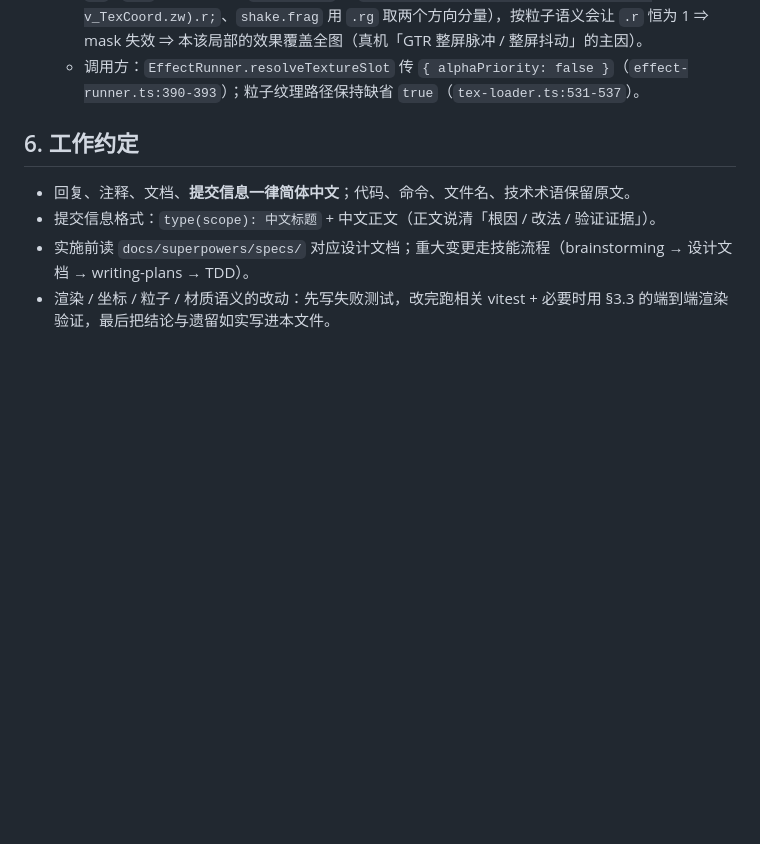
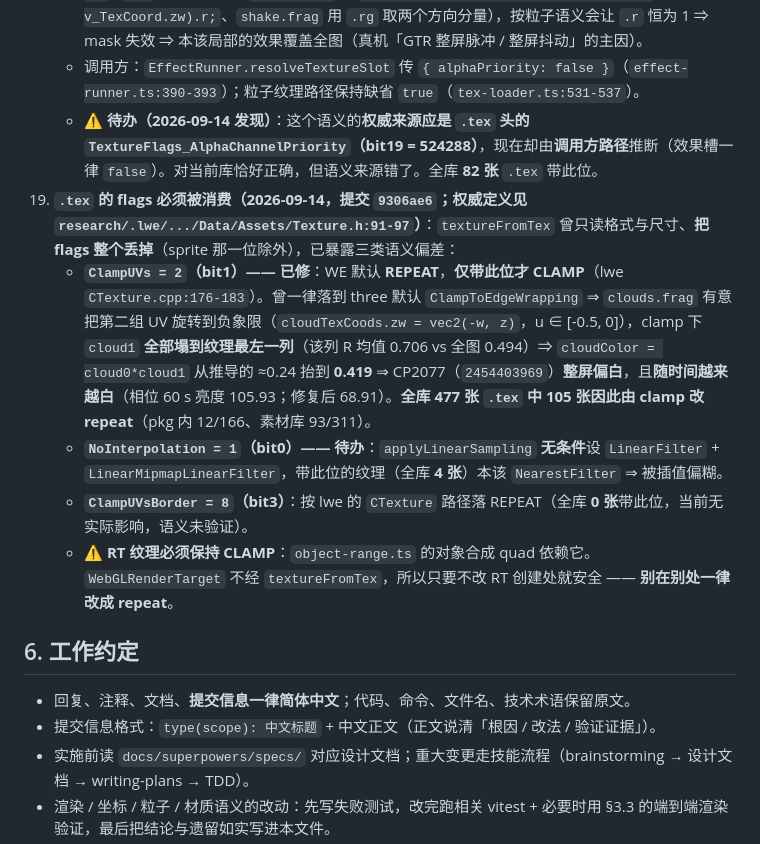
Before and after one commit to yu502950715yang/dsh-use-wallpaper, a Markdown page: AGENT.md, the part around the change. GitHub-like rendering; blank space fills up the shorter version.

Commit message:
docs(effects): §5 补「.tex flags 必须被消费」约定（wrap 已修 + 两项待办）
根因：tex-loader 的 textureFromTex 只读格式与尺寸、把 .tex 头的 flags 整个丢掉（sprite 那一位
除外），已暴露三类语义偏差 —— 其中 ClampUVs(bit1) 缺失导致 CP2077（2454403969）整屏偏白：
WE 默认 REPEAT、仅带该位才 CLAMP（lwe CTexture.cpp:176-183），而 clouds.frag 有意把第二组 UV
旋转到负象限，clamp 下 cloud1 全塌到纹理最左一列（R 均值 0.706 vs 全图 0.494）⇒ 云色从 0.24
抬到 0.419 ⇒ 整屏提亮且随时间饱和（相位 60s 亮度 105.93）。该缺陷已由 9306ae6 修复。

改法：§5 新增第 19 条，写清三类 flag 语义与处置（ClampUVs 已修、全库 105/477 张受影响；
NoInterpolation 4 张与 AlphaChannelPriority 82 张记为待办；ClampUVsBorder 0 张按 lwe 落 REPEAT），
并在第 18 条（R8/RG88 通道语义）后补一句待办 —— 该语义的权威来源应是 flags bit19 而非调用方路径。
同时点明边界：RT 纹理必须保持 CLAMP（对象合成 quad 依赖），勿在别处一律改 repeat。

验证：纯文档改动，未跑测试；事实与数字均来自 wrap-report.md / clouds-diag-report.md 与
research/.lwe 的 Texture.h:91-97（本次已独立核对 ClampUVs = 2）。

```diff
--- a/AGENT.md
+++ b/AGENT.md
@@ -141,6 +141,12 @@ research/                    gitignore：截图 / 验证脚本 / 临时 profile
     - 缺省 `true` = **粒子纹理**语义（`TextureFlags_AlphaChannelPriority`：形状 / 覆盖写在 R（R8）或 G（RG88）通道）：R8 → `vec4(1,1,1,r)`、RG88 → `vec4(r,r,r,g)`；
     - `false` = **效果纹理槽**语义：R8 → `(r,r,r,1)`、RG88 → `(r,g,0,1)` —— 效果 shader 直接读 `.r` / `.rg` 当**遮罩数值**（`pulse.frag` 的 `float mask = texSample2D(g_Texture2, v_TexCoord.zw).r;`、`shake.frag` 用 `.rg` 取两个方向分量），按粒子语义会让 `.r` 恒为 1 ⇒ mask 失效 ⇒ 本该局部的效果覆盖全图（真机「GTR 整屏脉冲 / 整屏抖动」的主因）。
     - 调用方：`EffectRunner.resolveTextureSlot` 传 `{ alphaPriority: false }`（`effect-runner.ts:390-393`）；粒子纹理路径保持缺省 `true`（`tex-loader.ts:531-537`）。
+    - ⚠️ **待办（2026-09-14 发现）**：这个语义的**权威来源应是 `.tex` 头的 `TextureFlags_AlphaChannelPriority`（bit19 = 524288）**，现在却由**调用方路径**推断（效果槽一律 `false`）。对当前库恰好正确，但语义来源错了。全库 **82 张** `.tex` 带此位。
+19. **`.tex` 的 flags 必须被消费（2026-09-14，提交 `9306ae6`；权威定义见 `research/.lwe/.../Data/Assets/Texture.h:91-97`）**：`textureFromTex` 曾只读格式与尺寸、**把 flags 整个丢掉**（sprite 那一位除外），已暴露三类语义偏差：
+    - **`ClampUVs = 2`（bit1）—— 已修**：WE 默认 **REPEAT**，**仅带此位才 CLAMP**（lwe `CTexture.cpp:176-183`）。曾一律落到 three 默认 `ClampToEdgeWrapping` ⇒ `clouds.frag` 有意把第二组 UV 旋转到负象限（`cloudTexCoods.zw = vec2(-w, z)`，u ∈ [-0.5, 0]），clamp 下 `cloud1` **全部塌到纹理最左一列**（该列 R 均值 0.706 vs 全图 0.494）⇒ `cloudColor = cloud0*cloud1` 从推导的 ≈0.24 抬到 **0.419** ⇒ CP2077（`2454403969`）**整屏偏白**，且**随时间越来越白**（相位 60 s 亮度 105.93；修复后 68.91）。**全库 477 张 `.tex` 中 105 张因此由 clamp 改 repeat**（pkg 内 12/166、素材库 93/311）。
+    - **`NoInterpolation = 1`（bit0）—— 待办**：`applyLinearSampling` **无条件**设 `LinearFilter` + `LinearMipmapLinearFilter`，带此位的纹理（全库 **4 张**）本该 `NearestFilter` ⇒ 被插值偏糊。
+    - **`ClampUVsBorder = 8`（bit3）**：按 lwe 的 `CTexture` 路径落 REPEAT（全库 **0 张**带此位，当前无实际影响，语义未验证）。
+    - ⚠️ **RT 纹理必须保持 CLAMP**：`object-range.ts` 的对象合成 quad 依赖它。`WebGLRenderTarget` 不经 `textureFromTex`，所以只要不改 RT 创建处就安全 —— **别在别处一律改成 repeat**。
 
 ## 6. 工作约定
 
```
